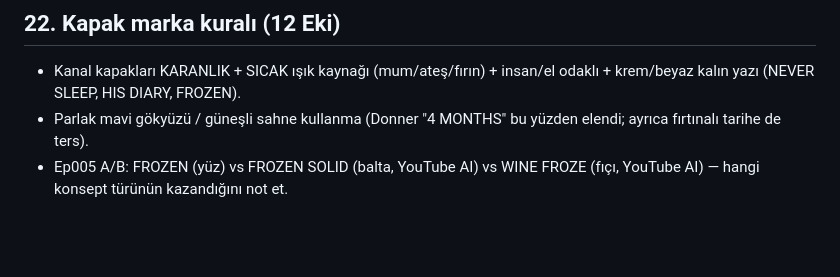
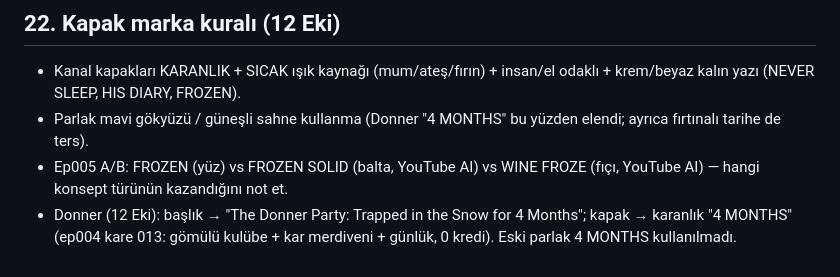
Before and after one commit to duygusalizler-ui/loftik-video-bot, a Markdown page: unfrozen-history/STRATEGY.md, the part around the change. Drawn GitHub-style; blank space fills up the shorter version.

Commit message:
STRATEGY: note Donner repackage
Co-Authored-By: Claude Opus 5.5 <noreply@anthropic.com>
Claude-Session: https://claude.ai/code/session_01Y4jj1E33474tqyBGG26E1X

```diff
--- a/unfrozen-history/STRATEGY.md
+++ b/unfrozen-history/STRATEGY.md
@@ -175,3 +175,4 @@ Ders: sonraki konular "bilinen olay + sayı" kalıbına yaslansın; kapakta haya
 - Kanal kapakları KARANLIK + SICAK ışık kaynağı (mum/ateş/fırın) + insan/el odaklı + krem/beyaz kalın yazı (NEVER SLEEP, HIS DIARY, FROZEN).
 - Parlak mavi gökyüzü / güneşli sahne kullanma (Donner "4 MONTHS" bu yüzden elendi; ayrıca fırtınalı tarihe de ters).
 - Ep005 A/B: FROZEN (yüz) vs FROZEN SOLID (balta, YouTube AI) vs WINE FROZE (fıçı, YouTube AI) — hangi konsept türünün kazandığını not et.
+- Donner (12 Eki): başlık → "The Donner Party: Trapped in the Snow for 4 Months"; kapak → karanlık "4 MONTHS" (ep004 kare 013: gömülü kulübe + kar merdiveni + günlük, 0 kredi). Eski parlak 4 MONTHS kullanılmadı.
```
